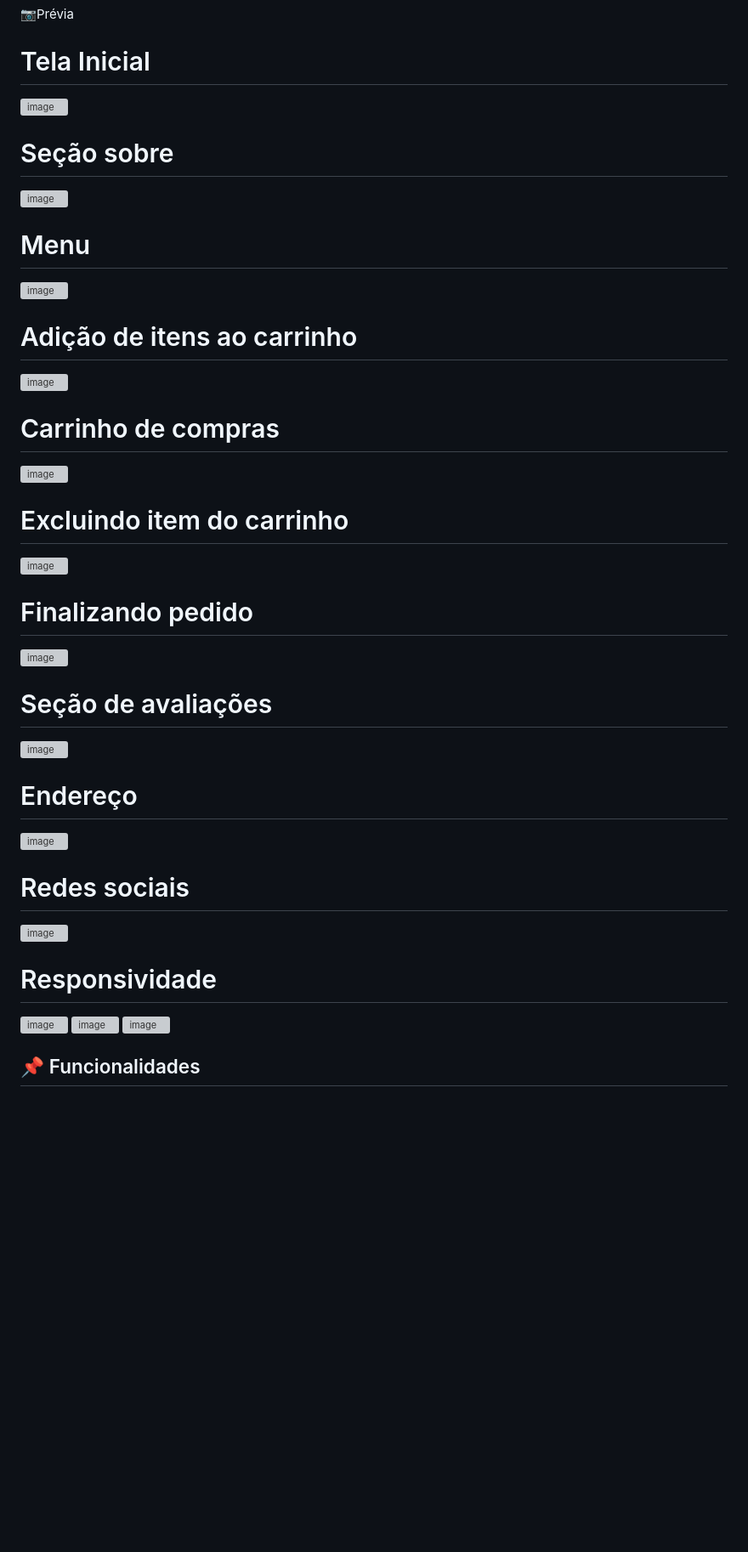
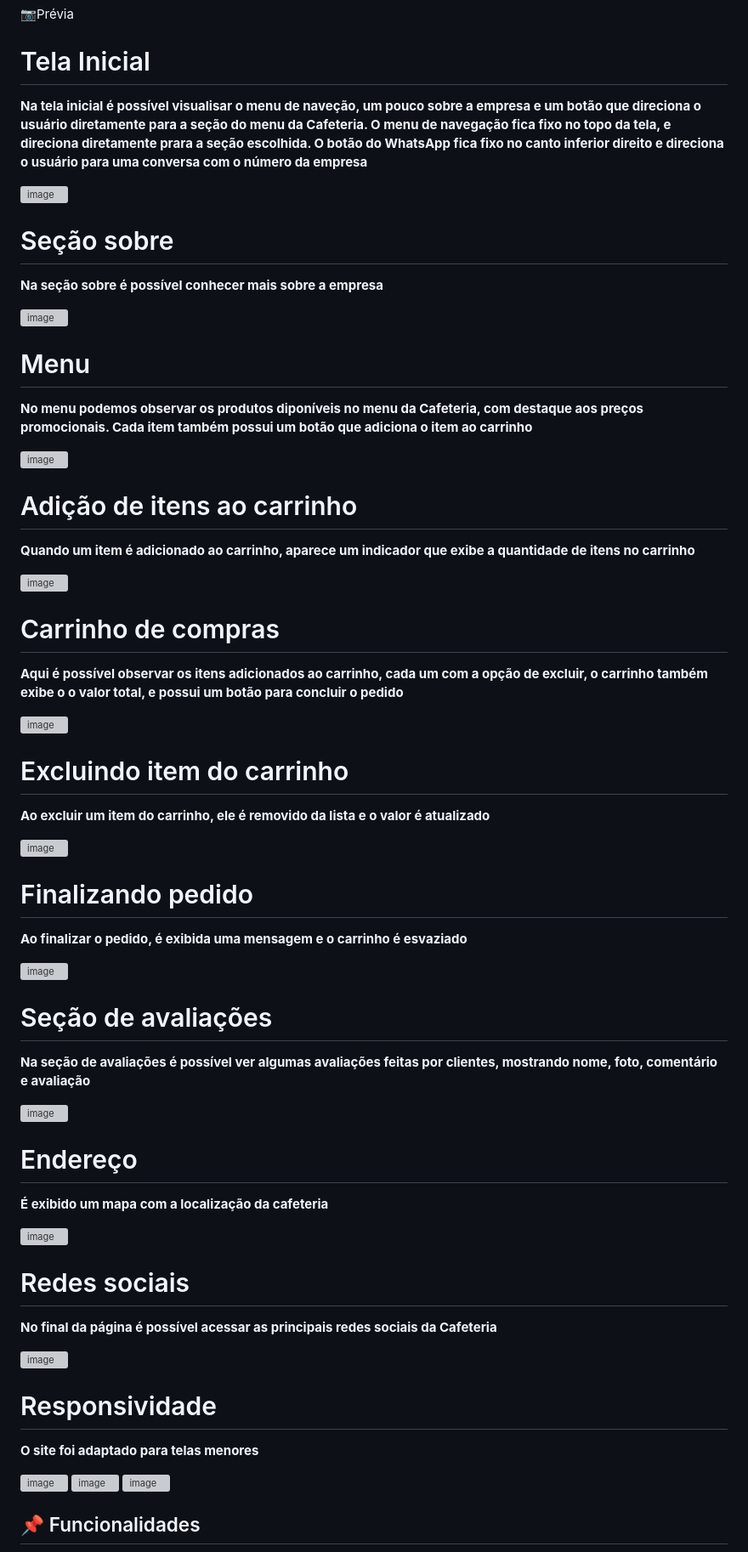
Before and after one commit to vitVasconcelos/cafeteria, a Markdown page: README.md, the part around one of its changes. Shown at 85% size. Drawn GitHub-style; blank space fills up the shorter version; grey boxes are pictures that could not be loaded.

```diff
--- a/README.md
+++ b/README.md
@@ -7,48 +7,72 @@ A proposta do site é apresentar a marca, destacar produtos do menu, exibir aval
 
 # Tela Inicial
 
+**Na tela inicial é possível visualisar o menu de naveção, um pouco sobre a empresa e um botão que direciona o usuário diretamente para a seção do
+menu da Cafeteria. O menu de navegação fica fixo no topo da tela, e direciona diretamente prara a seção escolhida. O botão do WhatsApp fica fixo no canto inferior direito e direciona o usuário para uma conversa com o número da empresa**
+
 <img width="1345" height="641" alt="image" src="https://github.com/user-attachments/assets/50363da2-5dba-4260-926e-091bb67c0b29" />
 
 
 # Seção sobre
 
+**Na seção sobre é possível conhecer mais sobre a empresa**
+
 <img width="1347" height="643" alt="image" src="https://github.com/user-attachments/assets/ceabc9ae-157f-450d-8972-f73aecac2963" />
 
 # Menu
+
+**No menu podemos observar os produtos diponíveis no menu da Cafeteria, com destaque aos preços promocionais. Cada item também possui um botão
+que adiciona o item ao carrinho**
 
 <img width="1349" height="643" alt="image" src="https://github.com/user-attachments/assets/19b758fc-733c-4a2d-b274-c4b767aba8b1" />
 
 # Adição de itens ao carrinho
 
+**Quando um item é adicionado ao carrinho, aparece um indicador que exibe a quantidade de itens no carrinho**
+
 <img width="1347" height="649" alt="image" src="https://github.com/user-attachments/assets/6c0cd868-2442-4c68-a601-554f9369bcd8" />
 
 # Carrinho de compras
+
+**Aqui é possível observar os itens adicionados ao carrinho, cada um com a opção de excluir, o carrinho também exibe o o valor total, e possui um botão para concluir o pedido**
 
 <img width="1353" height="643" alt="image" src="https://github.com/user-attachments/assets/852d50d9-e0e7-45e4-bf3c-a0cbd684c681" />
 
 # Excluindo item do carrinho
 
+**Ao excluir um item do carrinho, ele é removido da lista e o valor é atualizado**
+
 <img width="1345" height="645" alt="image" src="https://github.com/user-attachments/assets/df6a2dd7-f45c-4a18-9151-fe15ad56d61b" />
 
 # Finalizando pedido
+
+**Ao finalizar o pedido, é exibida uma mensagem e o carrinho é esvaziado**
 
 <img width="1351" height="649" alt="image" src="https://github.com/user-attachments/assets/078b849c-7024-4e07-8224-1f1cc605e996" />
 
 
 # Seção de avaliações
 
+**Na seção de avaliações é possível ver algumas avaliações feitas por clientes, mostrando nome, foto, comentário e avaliação**
+
 <img width="1345" height="641" alt="image" src="https://github.com/user-attachments/assets/c65323f7-895c-4071-a97a-1074dab6723b" />
 
 # Endereço
+
+**É exibido um mapa com a localização da cafeteria**
 
 <img width="1349" height="643" alt="image" src="https://github.com/user-attachments/assets/59a376d5-6070-49a8-ac49-a4216ffa9e48" />
 
 
 # Redes sociais
 
+**No final da página é possível acessar as principais redes sociais da Cafeteria**
+
 <img width="1345" height="639" alt="image" src="https://github.com/user-attachments/assets/ec6fa519-8c00-4595-b828-f1fee6278df3" />
 
 # Responsividade
+
+**O site foi adaptado para telas menores**
 
 <img width="315" height="553" alt="image" src="https://github.com/user-attachments/assets/cee2396d-8916-4c78-9978-a1b45bfa5657" />
 
```
Also changed, not shown: other parts of README.md (+0 -6 lines).
